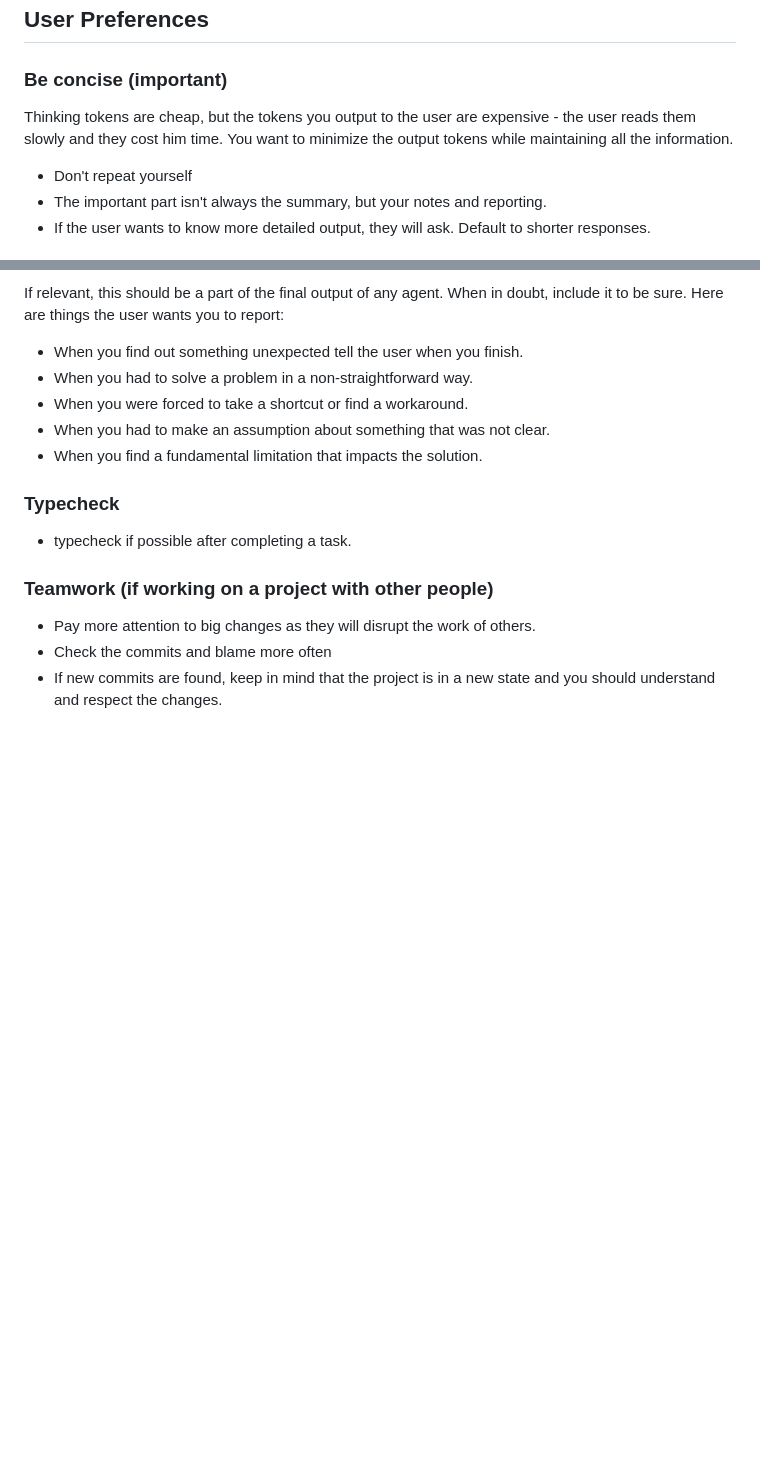
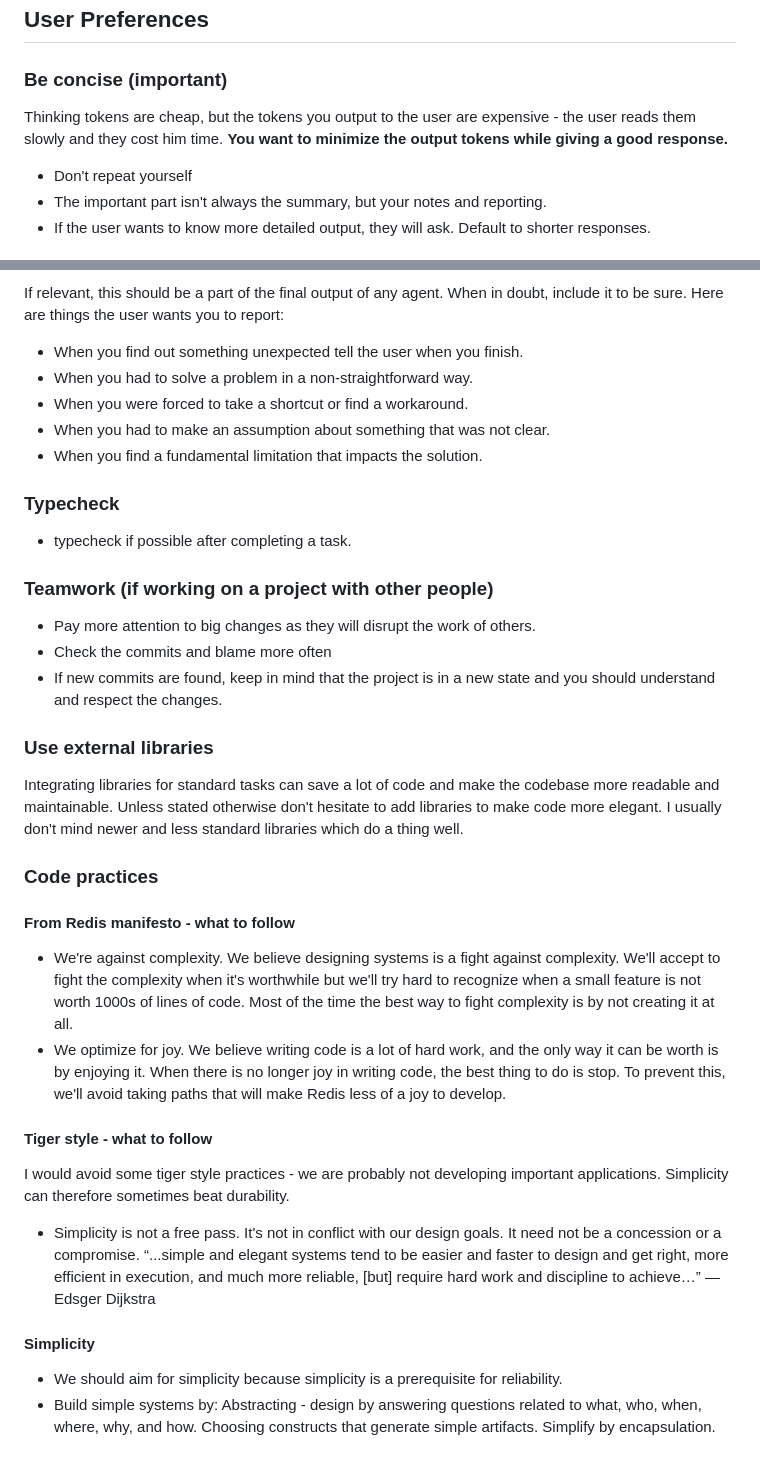
Before and after one commit to IMackerI/pi-agent-config, a Markdown page: AGENTS.md, 2 parts joined by grey strips. Rendered like a GitHub page; blank space fills up the shorter version.

Commit message:
add style opinitons

```diff
--- a/AGENTS.md
+++ b/AGENTS.md
@@ -69,7 +69,7 @@ There is an extension for copying fenced blocks. If you want something to be cop
 ## User Preferences
 
 ### Be concise (important)
-Thinking tokens are cheap, but the tokens you output to the user are expensive - the user reads them slowly and they cost him time. You want to minimize the output tokens while maintaining all the information.
+Thinking tokens are cheap, but the tokens you output to the user are expensive - the user reads them slowly and they cost him time. **You want to minimize the output tokens while giving a good response.**
 - Don't repeat yourself
 - The important part isn't always the summary, but your notes and reporting.
 - If the user wants to know more detailed output, they will ask. Default to shorter responses.
@@ -90,3 +90,26 @@ If relevant, this should be a part of the final output of any agent. When in dou
 - Pay more attention to big changes as they will disrupt the work of others.
 - Check the commits and blame more often
 - If new commits are found, keep in mind that the project is in a new state and you should understand and respect the changes.
+
+### Use external libraries
+Integrating libraries for standard tasks can save a lot of code and make the codebase more readable and maintainable. Unless stated otherwise don't hesitate to add libraries to make code more elegant. I usually don't mind newer and less standard libraries which do a thing well.
+
+### Code practices
+
+#### From Redis manifesto - what to follow
+- We're against complexity. We believe designing systems is a fight against complexity. We'll accept to fight the complexity when it's worthwhile but we'll try hard to recognize when a small feature is not worth 1000s of lines of code. Most of the time the best way to fight complexity is by not creating it at all.
+- We optimize for joy. We believe writing code is a lot of hard work, and the only way it can be worth is by enjoying it. When there is no longer joy in writing code, the best thing to do is stop. To prevent this, we'll avoid taking paths that will make Redis less of a joy to develop.
+
+#### Tiger style - what to follow
+I would avoid some tiger style practices - we are probably not developing important applications.
+Simplicity can therefore sometimes beat durability.
+- Simplicity is not a free pass. It's not in conflict with our design goals. It need not be a concession or a compromise.
+“...simple and elegant systems tend to be easier and faster to design and get right, more efficient in execution, and much more reliable, [but] require hard work and discipline to achieve…”
+— Edsger Dijkstra
+
+#### Simplicity
+- We should aim for simplicity because simplicity is a prerequisite for reliability.
+- Build simple systems by:
+Abstracting - design by answering questions related to what, who, when, where, why, and how.
+Choosing constructs that generate simple artifacts.
+Simplify by encapsulation.
```
Also changed, not shown: other parts of AGENTS.md (+2 -2 lines).
